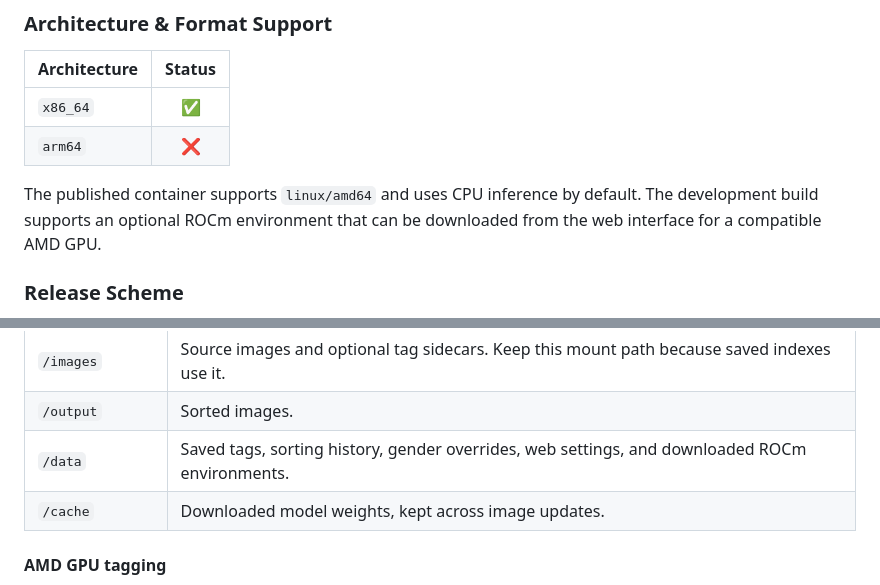
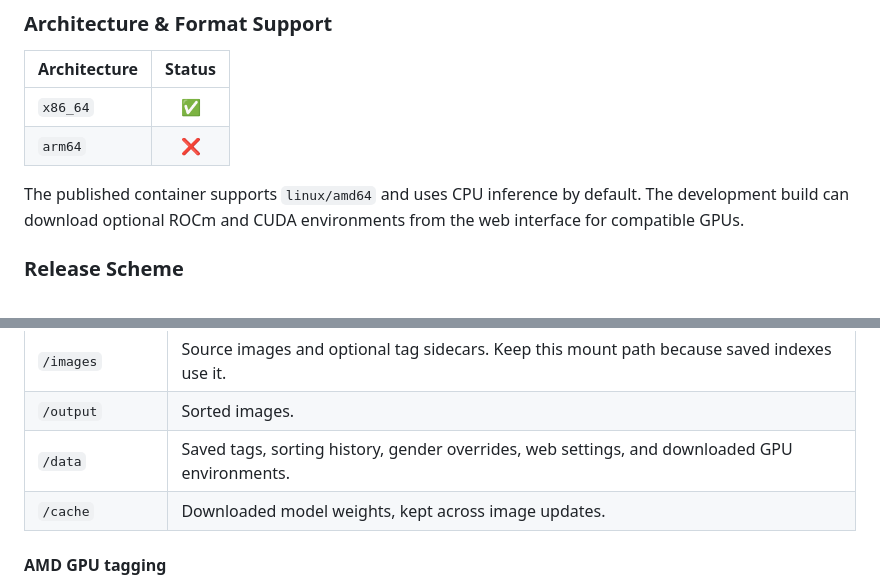
Before and after one commit to yrmuq/oubi, a Markdown page: README.md, 2 parts joined by grey strips. GitHub-like rendering.

```diff
--- a/README.md
+++ b/README.md
@@ -62,7 +62,7 @@ Put optional gender overrides in `genders.csv` under the data directory as heade
 | `x86_64` | ✅ |
 | `arm64` | ❌ |
 
-The published container supports `linux/amd64` and uses CPU inference by default. The development build supports an optional ROCm environment that can be downloaded from the web interface for a compatible AMD GPU.
+The published container supports `linux/amd64` and uses CPU inference by default. The development build can download optional ROCm and CUDA environments from the web interface for compatible GPUs.
 
 ### Release Scheme
 
@@ -87,7 +87,7 @@ Open the server address on `OUBI_PORT` (default `8080`), choose source folders,
 | :--- | :--- |
 | `/images` | Source images and optional tag sidecars. Keep this mount path because saved indexes use it. |
 | `/output` | Sorted images. |
-| `/data` | Saved tags, sorting history, gender overrides, web settings, and downloaded ROCm environments. |
+| `/data` | Saved tags, sorting history, gender overrides, web settings, and downloaded GPU environments. |
 | `/cache` | Downloaded model weights, kept across image updates. |
 
 #### AMD GPU tagging
```
Also changed, not shown: other parts of README.md (+12 -1 lines), chit/lore.md (+1 -1 lines), chit/map.md (+2 -2 lines), docs/oubi-web.png, 13 other files.
